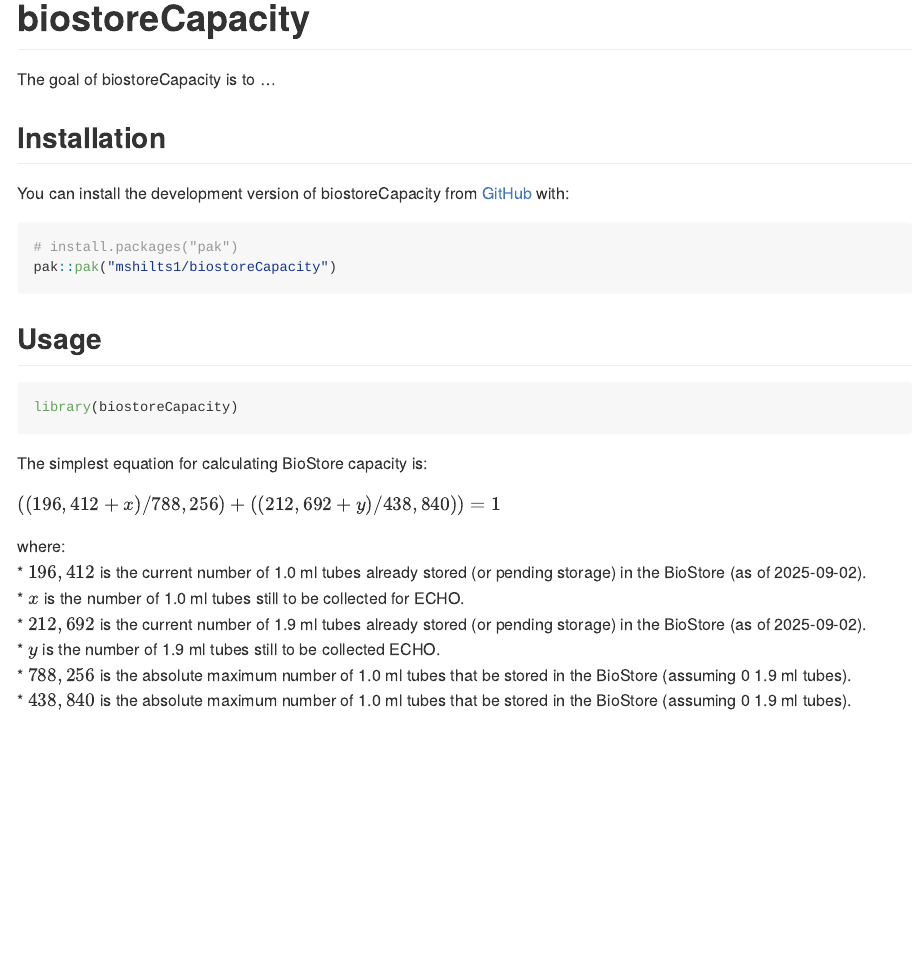
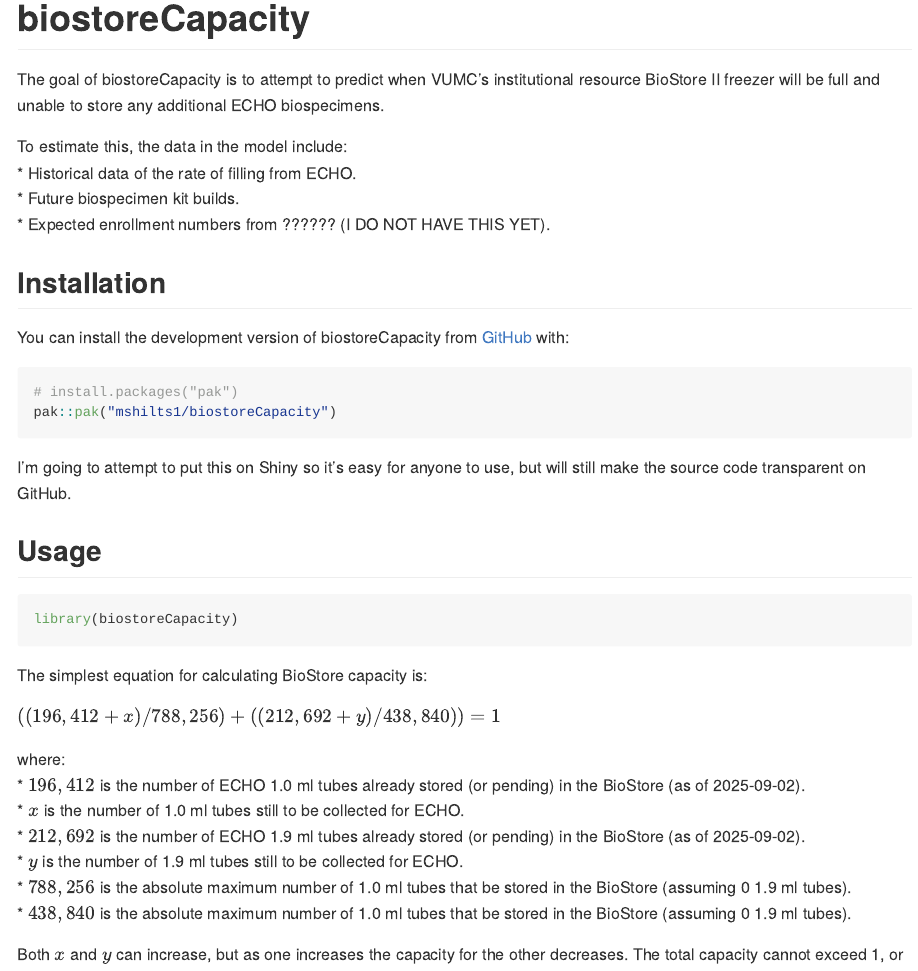
Before and after one commit to mshilts1/biostoreCapacity, an R Markdown document (README.Rmd): the page in a window 1100 px wide, from its top. The pictures show the output file README.md that the author committed with the source, drawn offline in the style of GitHub; badge pictures from the web are left out.

Commit message:
updating model and formulas

````diff
--- a/README.Rmd
+++ b/README.Rmd
@@ -20,7 +20,12 @@
 [![CRAN status](https://www.r-pkg.org/badges/version/biostoreCapacity)](https://CRAN.R-project.org/package=biostoreCapacity)
 <!-- badges: end -->
 
-The goal of biostoreCapacity is to ...
+The goal of biostoreCapacity is to attempt to predict when VUMC's institutional resource BioStore II freezer will be full and unable to store any additional ECHO biospecimens.
+
+To estimate this, the data in the model include:
+* Historical data of the rate of filling from ECHO.
+* Future biospecimen kit builds.
+* Expected enrollment numbers from ?????? (I DO NOT HAVE THIS YET).
 
 ## Installation
 
@@ -30,6 +35,8 @@
 # install.packages("pak")
 pak::pak("mshilts1/biostoreCapacity")
 ```
+
+I'm going to attempt to put this on Shiny so it's easy for anyone to use, but will still make the source code transparent on GitHub.
 
 ## Usage
 
@@ -44,9 +51,11 @@
 $((196,412 + x)/788,256) + ((212,692 + y)/438,840)) = 1$
 
 where:
-* $196,412$ is the current number of 1.0 ml tubes already stored (or pending storage) in the BioStore (as of 2025-09-02).
+* $196,412$ is the number of ECHO 1.0 ml tubes already stored (or pending) in the BioStore (as of 2025-09-02).
 * $x$ is the number of 1.0 ml tubes still to be collected for ECHO.
-* $212,692$ is the current number of 1.9 ml tubes already stored (or pending storage) in the BioStore (as of 2025-09-02).
-* $y$ is the number of 1.9 ml tubes still to be collected ECHO.
+* $212,692$ is the number of ECHO 1.9 ml tubes already stored (or pending) in the BioStore (as of 2025-09-02).
+* $y$ is the number of 1.9 ml tubes still to be collected for ECHO.
 * $788,256$ is the absolute maximum number of 1.0 ml tubes that be stored in the BioStore (assuming 0 1.9 ml tubes).
 * $438,840$ is the absolute maximum number of 1.0 ml tubes that be stored in the BioStore (assuming 0 1.9 ml tubes).
+
+Both $x$ and $y$ can increase, but as one increases the capacity for the other decreases. The total capacity cannot exceed 1, or 100%.
````
Also changed, not shown: R/utils.R (+19 -1 lines), README.md.
